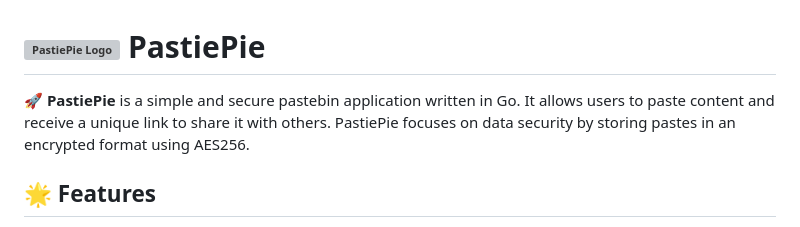
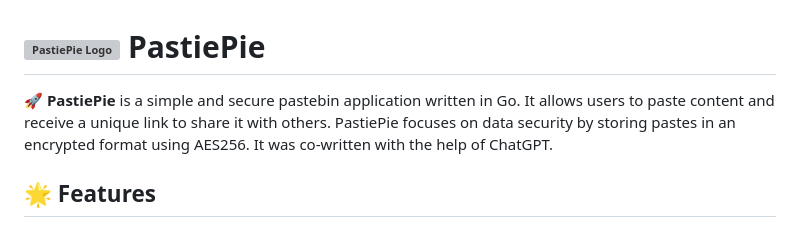
Before and after one commit to greysquirr3l/pastiepie, a Markdown page: README.md, the part around the change. Rendered like a GitHub page; grey boxes are pictures that could not be loaded.

```diff
--- a/README.md
+++ b/README.md
@@ -1,6 +1,6 @@
 # ![PastiePie Logo](https://pastiepie.me/static/images/logo_tp-min.png) PastiePie
 
-🚀 **PastiePie** is a simple and secure pastebin application written in Go. It allows users to paste content and receive a unique link to share it with others. PastiePie focuses on data security by storing pastes in an encrypted format using AES256.
+🚀 **PastiePie** is a simple and secure pastebin application written in Go. It allows users to paste content and receive a unique link to share it with others. PastiePie focuses on data security by storing pastes in an encrypted format using AES256.  It was co-written with the help of ChatGPT.
 
 ## 🌟 Features
 
```
